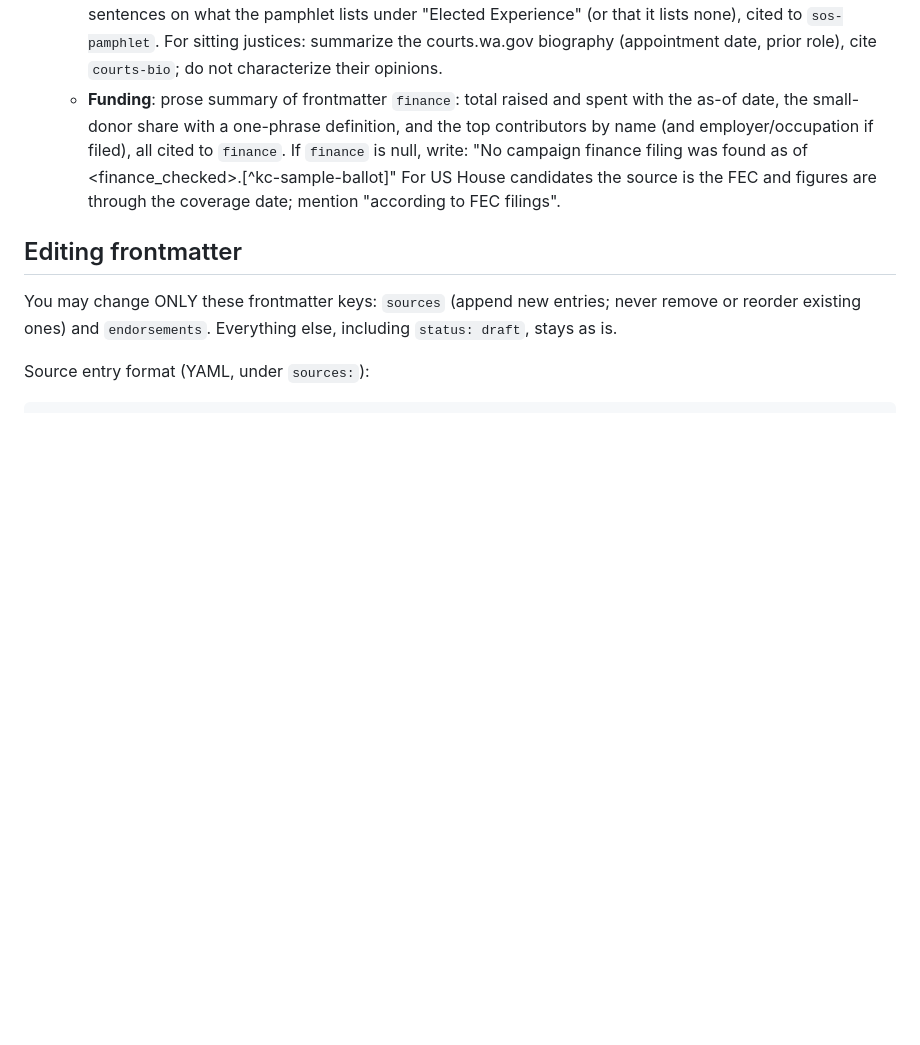
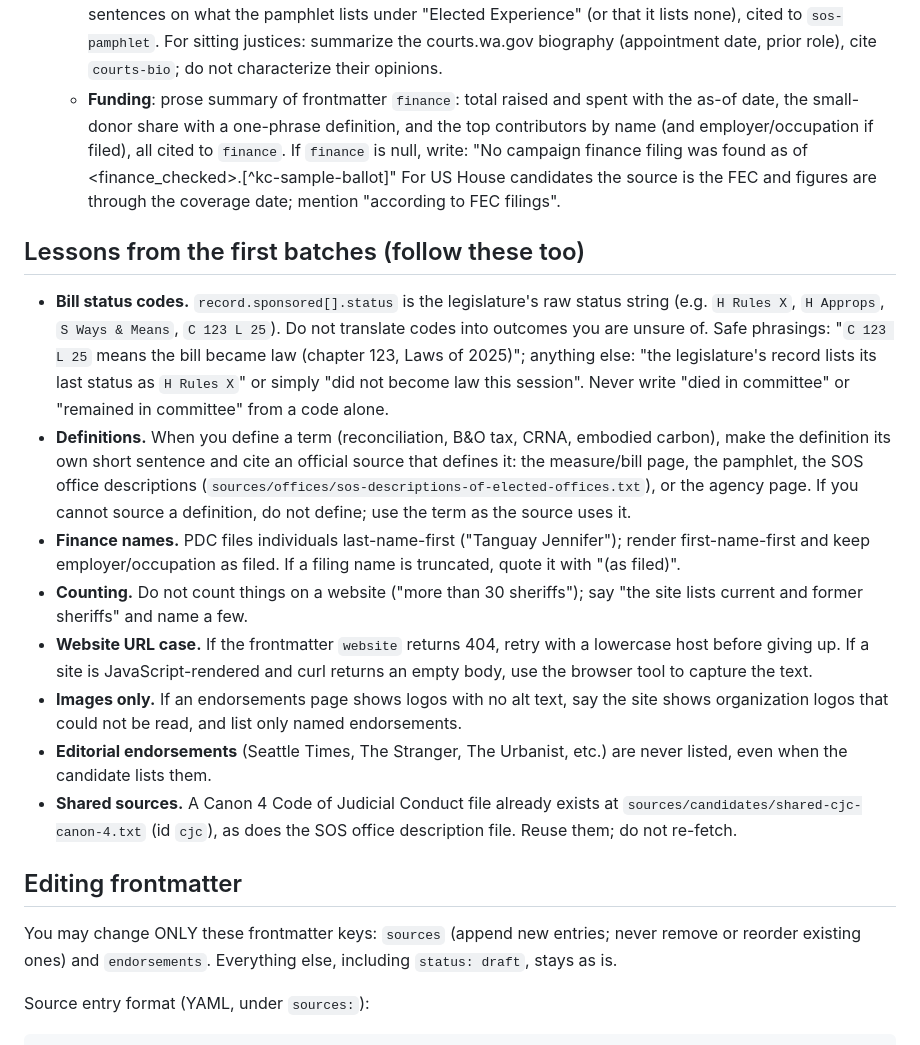
Before and after one commit to sam-thurman/clear-ballot, a Markdown page: docs/authoring-brief.md, the part around the change. Drawn GitHub-style; blank space fills up the shorter version.

Commit message:
Authoring brief: lessons from the first four batches

```diff
--- a/docs/authoring-brief.md
+++ b/docs/authoring-brief.md
@@ -48,6 +48,17 @@ Rules (the validator enforces 1–3; the reviewer enforces the rest):
    - **Record**: for incumbents, a prose summary of the structured `record` in frontmatter: number of bills they prime-sponsored this term with two or three named examples (cite `leg-sponsored` / `congress-sponsored`), and how they voted on the shortlist bills (cite `leg-member` for state legislators, since the votes come from the legislature; for US House cite `congress-member`), naming each bill and vote. Keep it factual: "Voted yea on ESSB 6346, the bill creating the tax on income over $1 million." For non-incumbents: one or two sentences on what the pamphlet lists under "Elected Experience" (or that it lists none), cited to `sos-pamphlet`. For sitting justices: summarize the courts.wa.gov biography (appointment date, prior role), cite `courts-bio`; do not characterize their opinions.
    - **Funding**: prose summary of frontmatter `finance`: total raised and spent with the as-of date, the small-donor share with a one-phrase definition, and the top contributors by name (and employer/occupation if filed), all cited to `finance`. If `finance` is null, write: "No campaign finance filing was found as of <finance_checked>.[^kc-sample-ballot]" For US House candidates the source is the FEC and figures are through the coverage date; mention "according to FEC filings".
 
+## Lessons from the first batches (follow these too)
+
+- **Bill status codes.** `record.sponsored[].status` is the legislature's raw status string (e.g. `H Rules X`, `H Approps`, `S Ways & Means`, `C 123 L 25`). Do not translate codes into outcomes you are unsure of. Safe phrasings: "`C 123 L 25` means the bill became law (chapter 123, Laws of 2025)"; anything else: "the legislature's record lists its last status as `H Rules X`" or simply "did not become law this session". Never write "died in committee" or "remained in committee" from a code alone.
+- **Definitions.** When you define a term (reconciliation, B&O tax, CRNA, embodied carbon), make the definition its own short sentence and cite an official source that defines it: the measure/bill page, the pamphlet, the SOS office descriptions (`sources/offices/sos-descriptions-of-elected-offices.txt`), or the agency page. If you cannot source a definition, do not define; use the term as the source uses it.
+- **Finance names.** PDC files individuals last-name-first ("Tanguay Jennifer"); render first-name-first and keep employer/occupation as filed. If a filing name is truncated, quote it with "(as filed)".
+- **Counting.** Do not count things on a website ("more than 30 sheriffs"); say "the site lists current and former sheriffs" and name a few.
+- **Website URL case.** If the frontmatter `website` returns 404, retry with a lowercase host before giving up. If a site is JavaScript-rendered and curl returns an empty body, use the browser tool to capture the text.
+- **Images only.** If an endorsements page shows logos with no alt text, say the site shows organization logos that could not be read, and list only named endorsements.
+- **Editorial endorsements** (Seattle Times, The Stranger, The Urbanist, etc.) are never listed, even when the candidate lists them.
+- **Shared sources.** A Canon 4 Code of Judicial Conduct file already exists at `sources/candidates/shared-cjc-canon-4.txt` (id `cjc`), as does the SOS office description file. Reuse them; do not re-fetch.
+
 ## Editing frontmatter
 
 You may change ONLY these frontmatter keys: `sources` (append new entries; never remove or reorder existing ones) and `endorsements`. Everything else, including `status: draft`, stays as is.
```
